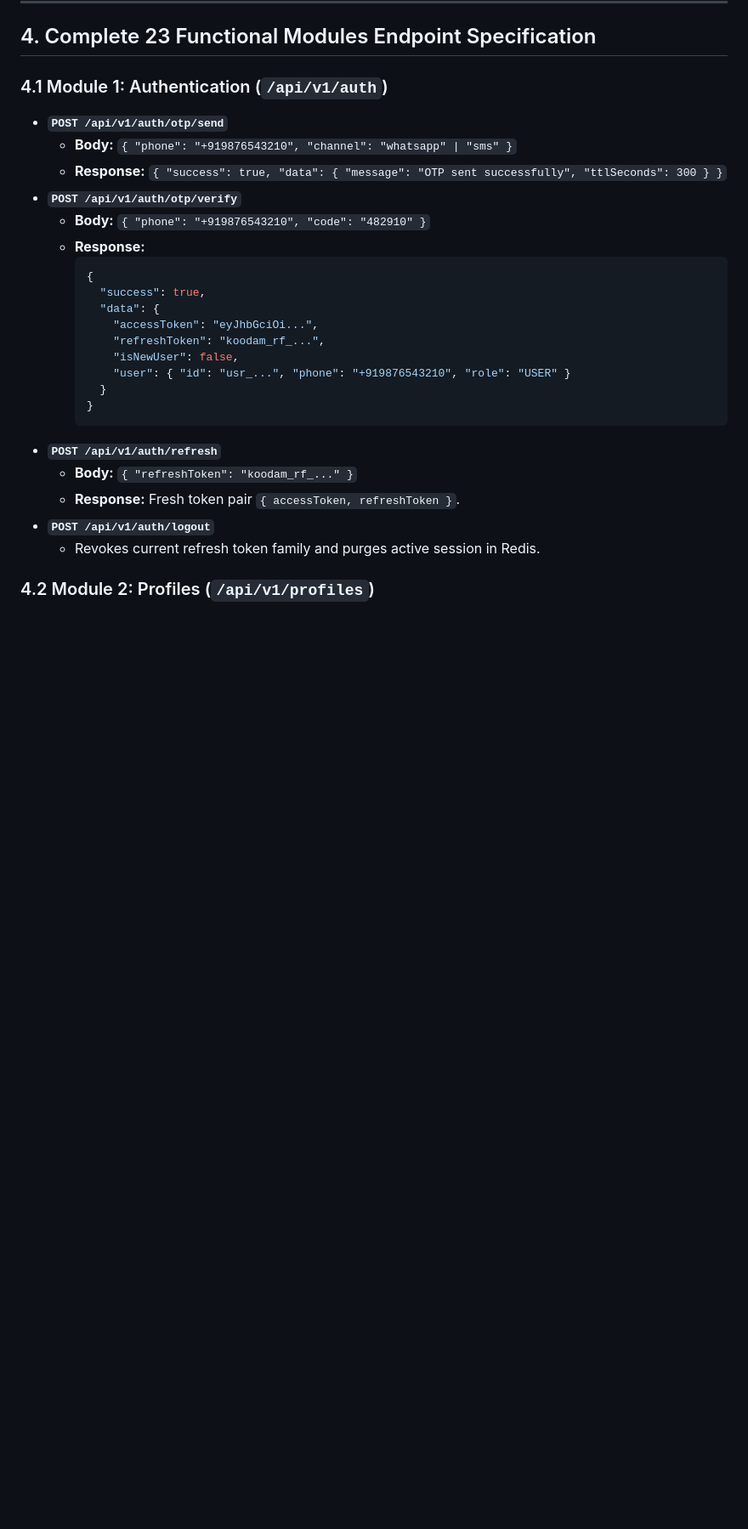
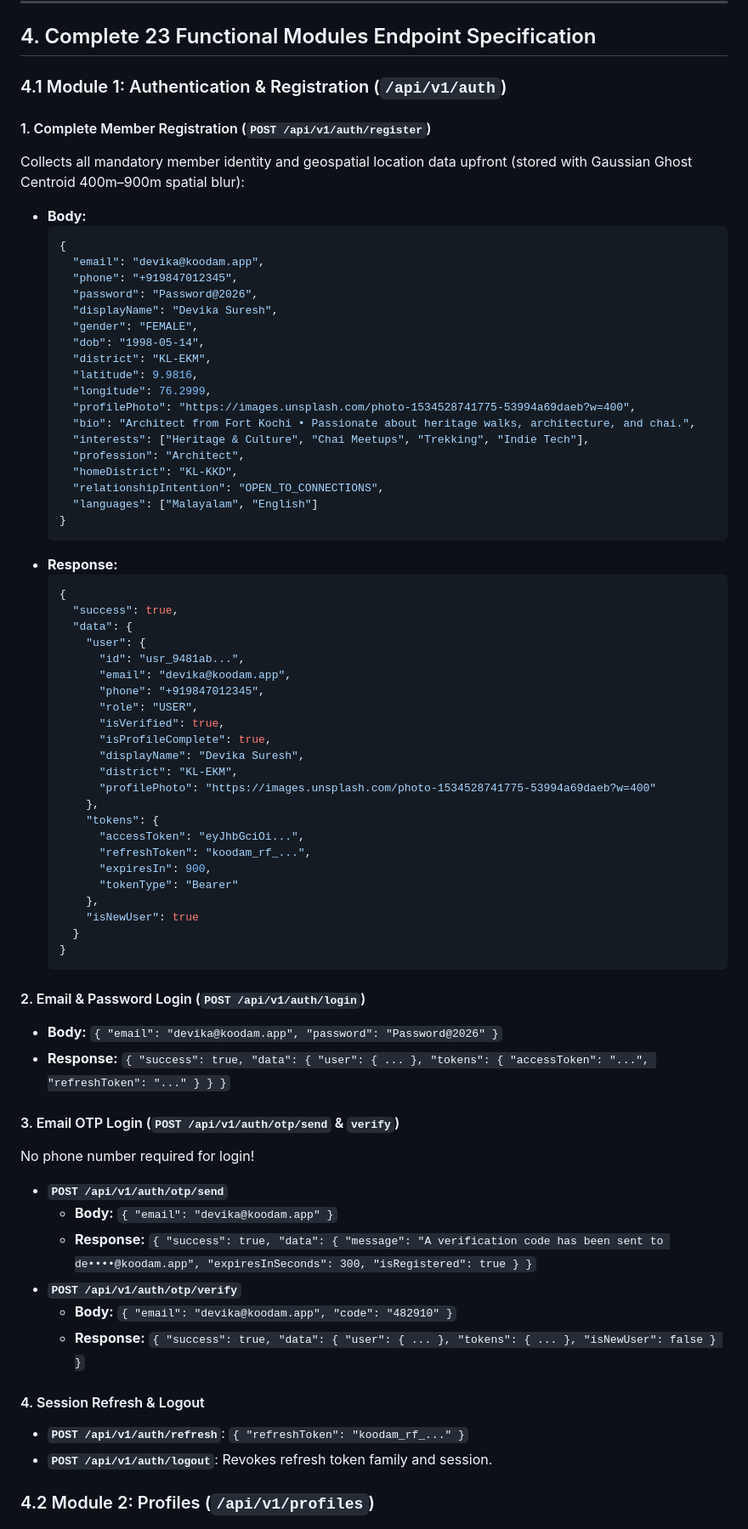
Before and after one commit to abbasalitmk/koodam_app, a Markdown page: KOODAM_BACKEND_DOCS_AND_APP_BUILD_PROMPTS.md, the part around the change. Shown at 85% size. Drawn GitHub-style; blank space fills up the shorter version.

Commit message:
docs: sync updated registration and email login documentation

````diff
--- a/KOODAM_BACKEND_DOCS_AND_APP_BUILD_PROMPTS.md
+++ b/KOODAM_BACKEND_DOCS_AND_APP_BUILD_PROMPTS.md
@@ -125,29 +125,74 @@ Koodam implements native localization for all 14 districts and primary Malayali
 
 ## 4. Complete 23 Functional Modules Endpoint Specification
 
-### 4.1 Module 1: Authentication (`/api/v1/auth`)
-- **`POST /api/v1/auth/otp/send`**
-  - **Body:** `{ "phone": "+919876543210", "channel": "whatsapp" | "sms" }`
-  - **Response:** `{ "success": true, "data": { "message": "OTP sent successfully", "ttlSeconds": 300 } }`
-- **`POST /api/v1/auth/otp/verify`**
-  - **Body:** `{ "phone": "+919876543210", "code": "482910" }`
-  - **Response:**
-    ```json
-    {
-      "success": true,
-      "data": {
+### 4.1 Module 1: Authentication & Registration (`/api/v1/auth`)
+
+#### 1. Complete Member Registration (`POST /api/v1/auth/register`)
+Collects all mandatory member identity and geospatial location data upfront (stored with Gaussian Ghost Centroid 400m–900m spatial blur):
+- **Body:**
+  ```json
+  {
+    "email": "devika@koodam.app",
+    "phone": "+919847012345",
+    "password": "Password@2026",
+    "displayName": "Devika Suresh",
+    "gender": "FEMALE",
+    "dob": "1998-05-14",
+    "district": "KL-EKM",
+    "latitude": 9.9816,
+    "longitude": 76.2999,
+    "profilePhoto": "https://images.unsplash.com/photo-1534528741775-53994a69daeb?w=400",
+    "bio": "Architect from Fort Kochi • Passionate about heritage walks, architecture, and chai.",
+    "interests": ["Heritage & Culture", "Chai Meetups", "Trekking", "Indie Tech"],
+    "profession": "Architect",
+    "homeDistrict": "KL-KKD",
+    "relationshipIntention": "OPEN_TO_CONNECTIONS",
+    "languages": ["Malayalam", "English"]
+  }
+  ```
+- **Response:**
+  ```json
+  {
+    "success": true,
+    "data": {
+      "user": {
+        "id": "usr_9481ab...",
+        "email": "devika@koodam.app",
+        "phone": "+919847012345",
+        "role": "USER",
+        "isVerified": true,
+        "isProfileComplete": true,
+        "displayName": "Devika Suresh",
+        "district": "KL-EKM",
+        "profilePhoto": "https://images.unsplash.com/photo-1534528741775-53994a69daeb?w=400"
+      },
+      "tokens": {
         "accessToken": "eyJhbGciOi...",
         "refreshToken": "koodam_rf_...",
-        "isNewUser": false,
-        "user": { "id": "usr_...", "phone": "+919876543210", "role": "USER" }
-      }
+        "expiresIn": 900,
+        "tokenType": "Bearer"
+      },
+      "isNewUser": true
     }
-    ```
-- **`POST /api/v1/auth/refresh`**
-  - **Body:** `{ "refreshToken": "koodam_rf_..." }`
-  - **Response:** Fresh token pair `{ accessToken, refreshToken }`.
-- **`POST /api/v1/auth/logout`**
-  - Revokes current refresh token family and purges active session in Redis.
+  }
+  ```
+
+#### 2. Email & Password Login (`POST /api/v1/auth/login`)
+- **Body:** `{ "email": "devika@koodam.app", "password": "Password@2026" }`
+- **Response:** `{ "success": true, "data": { "user": { ... }, "tokens": { "accessToken": "...", "refreshToken": "..." } } }`
+
+#### 3. Email OTP Login (`POST /api/v1/auth/otp/send` & `verify`)
+No phone number required for login!
+- **`POST /api/v1/auth/otp/send`**
+  - **Body:** `{ "email": "devika@koodam.app" }`
+  - **Response:** `{ "success": true, "data": { "message": "A verification code has been sent to de••••@koodam.app", "expiresInSeconds": 300, "isRegistered": true } }`
+- **`POST /api/v1/auth/otp/verify`**
+  - **Body:** `{ "email": "devika@koodam.app", "code": "482910" }`
+  - **Response:** `{ "success": true, "data": { "user": { ... }, "tokens": { ... }, "isNewUser": false } }`
+
+#### 4. Session Refresh & Logout
+- **`POST /api/v1/auth/refresh`**: `{ "refreshToken": "koodam_rf_..." }`
+- **`POST /api/v1/auth/logout`**: Revokes refresh token family and session.
 
 ### 4.2 Module 2: Profiles (`/api/v1/profiles`)
 - **`GET /api/v1/profiles/me`**
````
Also changed, not shown: API_DOCUMENTATION.md (+148 -41 lines).
